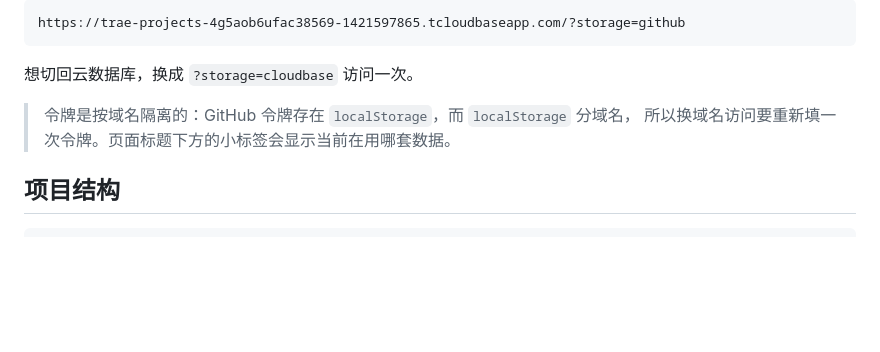
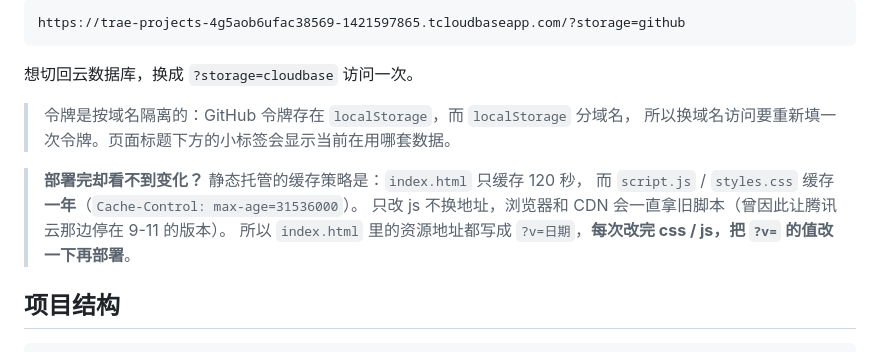
Before and after one commit to halcyon0207/my-trae_projects, a Markdown page: README.md, the part around the change. Rendered like a GitHub page; blank space fills up the shorter version.

Commit message:
docs: note the static hosting cache behaviour and the asset version

````diff
--- a/README.md
+++ b/README.md
@@ -143,6 +143,11 @@ https://trae-projects-4g5aob6ufac38569-1421597865.tcloudbaseapp.com/?storage=git
 > 令牌是按域名隔离的：GitHub 令牌存在 `localStorage`，而 `localStorage` 分域名，
 > 所以换域名访问要重新填一次令牌。页面标题下方的小标签会显示当前在用哪套数据。
 
+> **部署完却看不到变化？** 静态托管的缓存策略是：`index.html` 只缓存 120 秒，
+> 而 `script.js` / `styles.css` 缓存 **一年**（`Cache-Control: max-age=31536000`）。
+> 只改 js 不换地址，浏览器和 CDN 会一直拿旧脚本（曾因此让腾讯云那边停在 9-11 的版本）。
+> 所以 `index.html` 里的资源地址都写成 `?v=日期`，**每次改完 css / js，把 `?v=` 的值改一下再部署**。
+
 ## 项目结构
 
 ```
````
